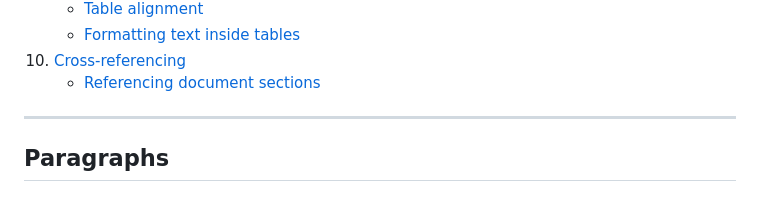
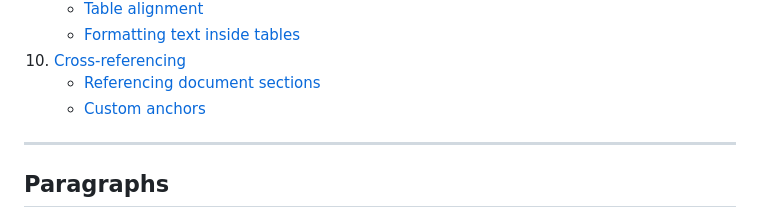
Before and after one commit to krauseannelize/notes-markdown, a Markdown page: contents/markdown-basics.md, the part around the change. Drawn GitHub-style.

Commit message:
Add bullet for custom anchors in TOC

```diff
--- a/contents/markdown-basics.md
+++ b/contents/markdown-basics.md
@@ -22,6 +22,7 @@
    - [Formatting text inside tables](#formatting-text-inside-tables)
 1. [Cross-referencing](#cross-referencing)
    - [Referencing document sections](#referencing-document-sections)
+   - [Custom anchors](#custom-anchors)
 
 ---
 
```
